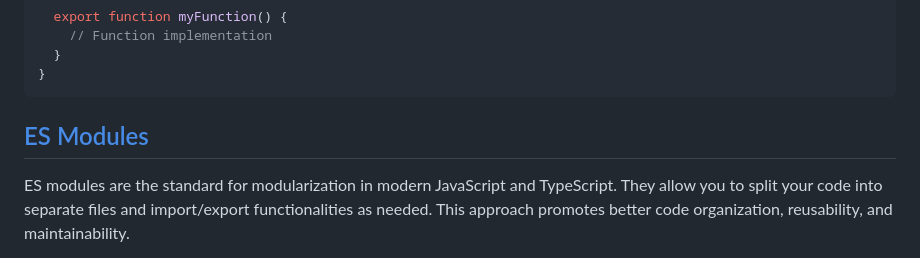
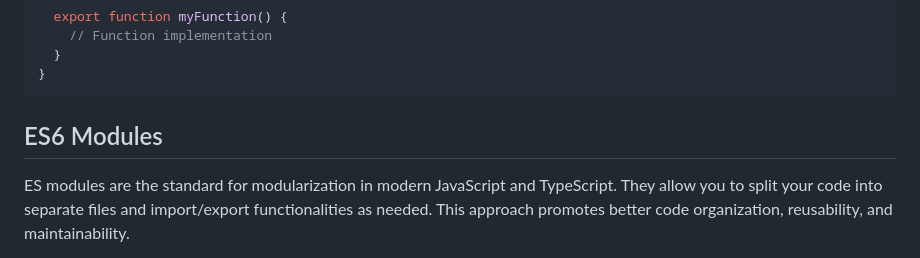
Before and after one commit to riascho/drag-drop-project-manager, a Markdown page: README.md, the part around the change. GitHub-like rendering.

````diff
--- a/README.md
+++ b/README.md
@@ -99,7 +99,7 @@ namespace MyNamespace {
 }
 ```
 
-## [ES Modules]()
+## ES6 Modules
 
 ES modules are the standard for modularization in modern JavaScript and TypeScript. They allow you to split your code into separate files and import/export functionalities as needed. This approach promotes better code organization, reusability, and maintainability.
 
````
